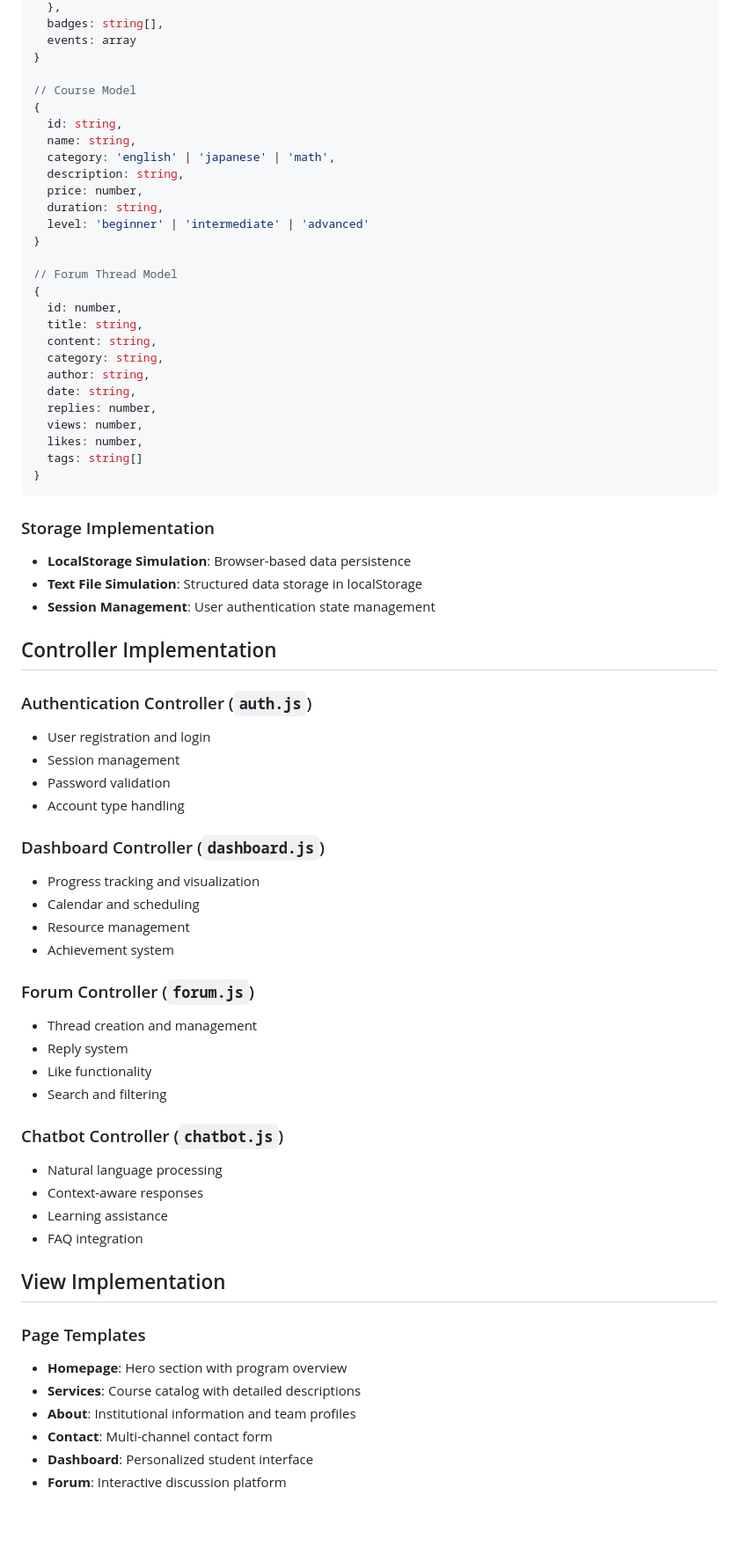
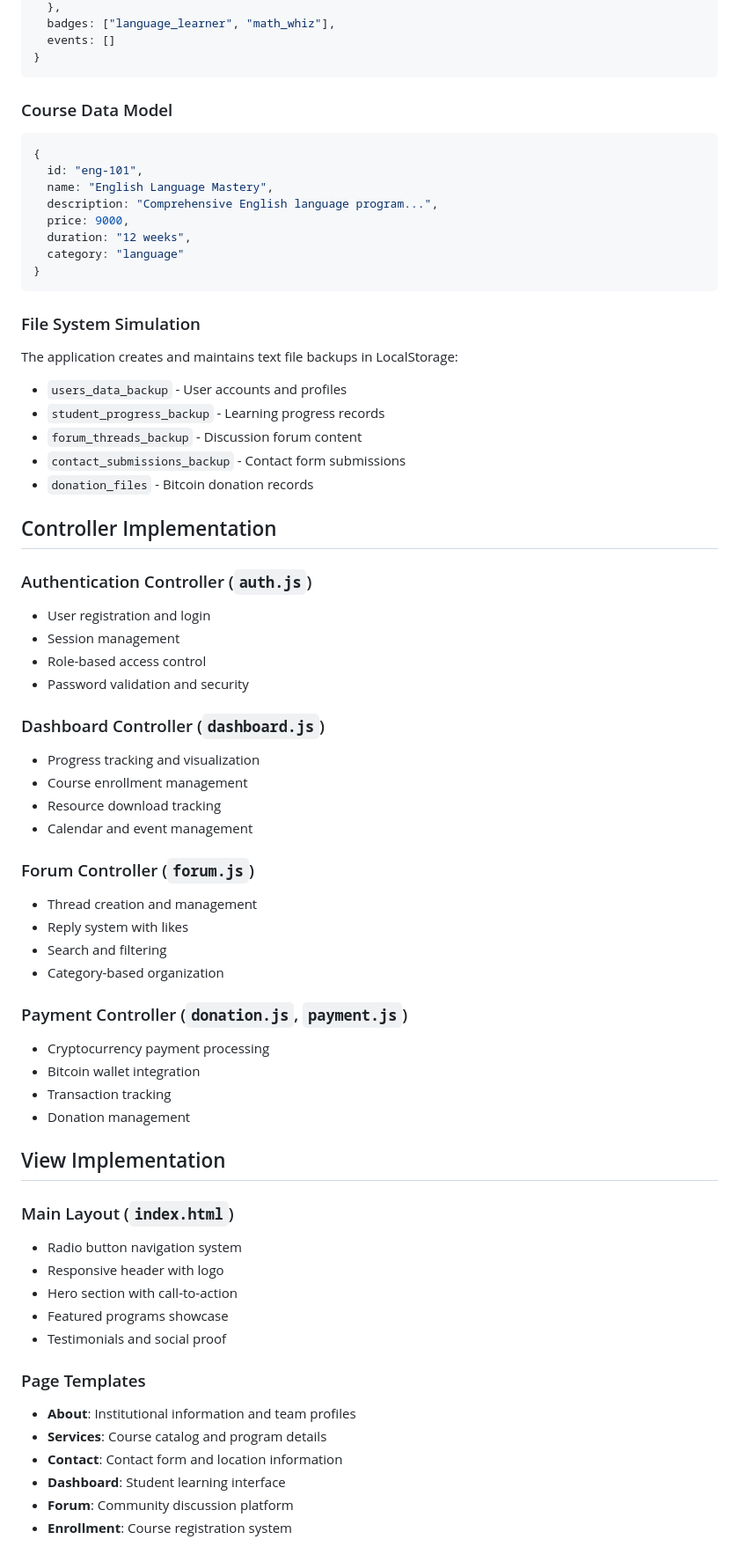
Before and after one commit to HChristopherNaoyuki/math-and-language-synergy-website, a Markdown page: README.md, the part around one of its changes. Shown at 88% size. Drawn GitHub-style; blank space fills up the shorter version.

````diff
--- a/README.md
+++ b/README.md
@@ -174,72 +153,69 @@ php -S localhost:8000
   },
-  badges: string[],
-  events: array
-}
-
-// Course Model
-{
-  id: string,
-  name: string,
-  category: 'english' | 'japanese' | 'math',
-  description: string,
-  price: number,
-  duration: string,
-  level: 'beginner' | 'intermediate' | 'advanced'
-}
-
-// Forum Thread Model
-{
-  id: number,
-  title: string,
-  content: string,
-  category: string,
-  author: string,
-  date: string,
-  replies: number,
-  views: number,
-  likes: number,
-  tags: string[]
+  badges: ["language_learner", "math_whiz"],
+  events: []
 }
 ```
 
-### Storage Implementation
-- **LocalStorage Simulation**: Browser-based data persistence
-- **Text File Simulation**: Structured data storage in localStorage
-- **Session Management**: User authentication state management
+### Course Data Model
+```javascript
+{
+  id: "eng-101",
+  name: "English Language Mastery",
+  description: "Comprehensive English language program...",
+  price: 9000,
+  duration: "12 weeks",
+  category: "language"
+}
+```
+
+### File System Simulation
+The application creates and maintains text file backups in LocalStorage:
+- `users_data_backup` - User accounts and profiles
+- `student_progress_backup` - Learning progress records
+- `forum_threads_backup` - Discussion forum content
+- `contact_submissions_backup` - Contact form submissions
+- `donation_files` - Bitcoin donation records
 
 ## Controller Implementation
 
 ### Authentication Controller (`auth.js`)
 - User registration and login
 - Session management
-- Password validation
-- Account type handling
+- Role-based access control
+- Password validation and security
 
 ### Dashboard Controller (`dashboard.js`)
 - Progress tracking and visualization
-- Calendar and scheduling
-- Resource management
-- Achievement system
+- Course enrollment management
+- Resource download tracking
+- Calendar and event management
 
 ### Forum Controller (`forum.js`)
 - Thread creation and management
-- Reply system
-- Like functionality
+- Reply system with likes
 - Search and filtering
+- Category-based organization
 
-### Chatbot Controller (`chatbot.js`)
-- Natural language processing
-- Context-aware responses
-- Learning assistance
-- FAQ integration
+### Payment Controller (`donation.js`, `payment.js`)
+- Cryptocurrency payment processing
+- Bitcoin wallet integration
+- Transaction tracking
+- Donation management
 
 ## View Implementation
 
+### Main Layout (`index.html`)
+- Radio button navigation system
+- Responsive header with logo
+- Hero section with call-to-action
+- Featured programs showcase
+- Testimonials and social proof
+
 ### Page Templates
-- **Homepage**: Hero section with program overview
-- **Services**: Course catalog with detailed descriptions
 - **About**: Institutional information and team profiles
-- **Contact**: Multi-channel contact form
-- **Dashboard**: Personalized student interface
-- **Forum**: Interactive discussion platform
+- **Services**: Course catalog and program details
+- **Contact**: Contact form and location information
+- **Dashboard**: Student learning interface
+- **Forum**: Community discussion platform
+- **Enrollment**: Course registration system
 
````
Also changed, not shown: other parts of README.md (+137 -157 lines).
